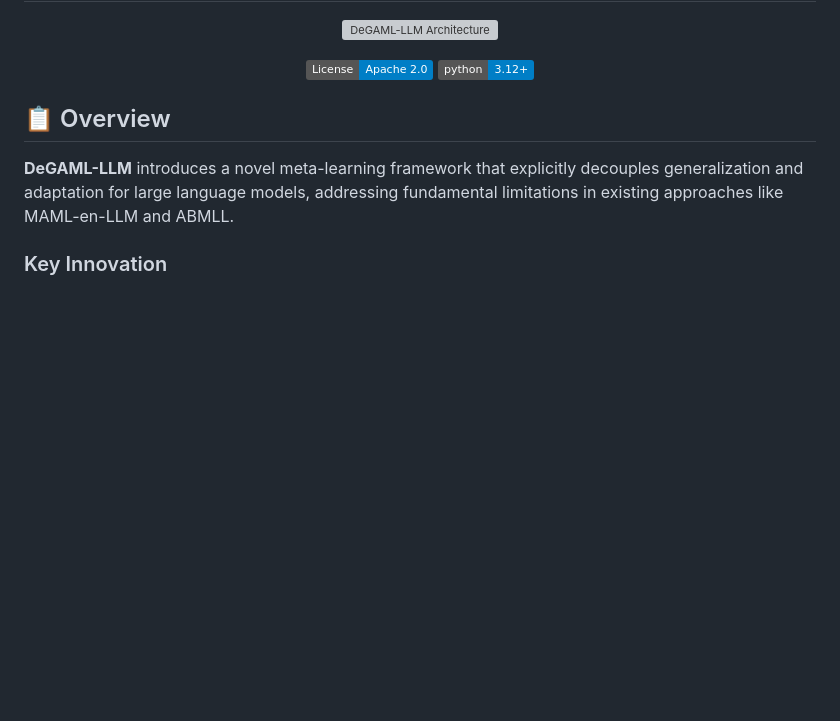
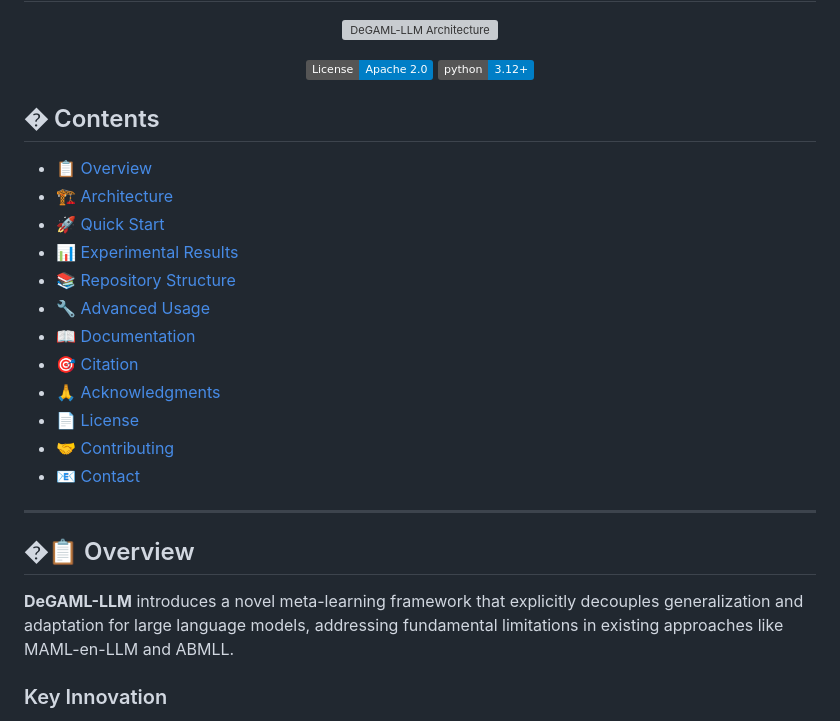
Before and after one commit to nitinvetcha/DeGAML-LLM, a Markdown page: README.md, the part around the change. Rendered like a GitHub page; badges without logos; blank space fills up the shorter version; grey boxes are pictures that could not be loaded.

Commit message:
Add Contents section to README with emojis and links

```diff
--- a/README.md
+++ b/README.md
@@ -9,7 +9,24 @@
 
 </div>
 
-## 📋 Overview
+## � Contents
+
+- [📋 Overview](#overview)
+- [🏗️ Architecture](#architecture)
+- [🚀 Quick Start](#quick-start)
+- [📊 Experimental Results](#experimental-results)
+- [📚 Repository Structure](#repository-structure)
+- [🔧 Advanced Usage](#advanced-usage)
+- [📖 Documentation](#documentation)
+- [🎯 Citation](#citation)
+- [🙏 Acknowledgments](#acknowledgments)
+- [📄 License](#license)
+- [🤝 Contributing](#contributing)
+- [📧 Contact](#contact)
+
+---
+
+## �📋 Overview
 
 **DeGAML-LLM** introduces a novel meta-learning framework that explicitly decouples generalization and adaptation for large language models, addressing fundamental limitations in existing approaches like MAML-en-LLM and ABMLL.
 
```
